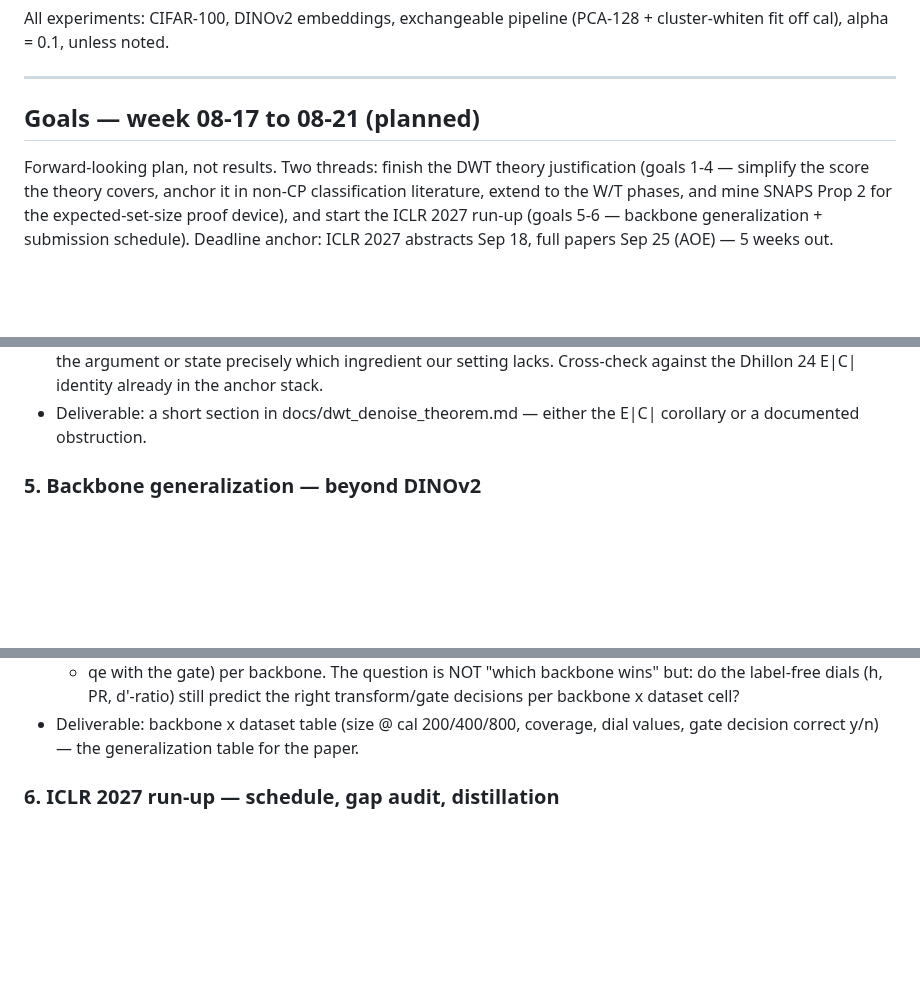
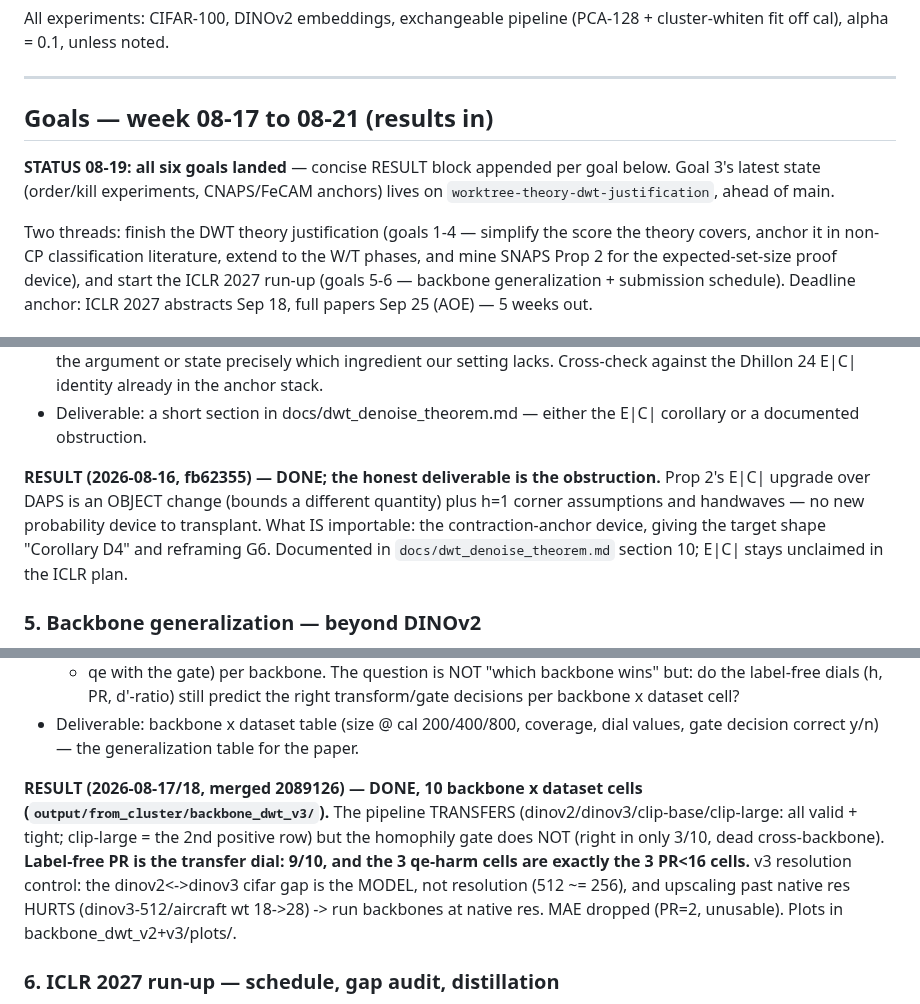
Before and after one commit to idolaxer8/ssl-cp-research, a Markdown page: docs/weekly_summary.md, 3 parts joined by grey strips. GitHub-like rendering; blank space fills up the shorter version.

```diff
--- a/docs/weekly_summary.md
+++ b/docs/weekly_summary.md
@@ -9,9 +9,13 @@ All experiments: CIFAR-100, DINOv2 embeddings, exchangeable pipeline
 
 ---
 
-## Goals — week 08-17 to 08-21 (planned)
+## Goals — week 08-17 to 08-21 (results in)
 
-Forward-looking plan, not results. Two threads: finish the DWT theory
+**STATUS 08-19: all six goals landed** — concise RESULT block appended per
+goal below. Goal 3's latest state (order/kill experiments, CNAPS/FeCAM
+anchors) lives on `worktree-theory-dwt-justification`, ahead of main.
+
+Two threads: finish the DWT theory
 justification (goals 1-4 — simplify the score the theory covers, anchor it in
 non-CP classification literature, extend to the W/T phases, and mine SNAPS
 Prop 2 for the expected-set-size proof device), and start the ICLR 2027 run-up
@@ -120,6 +145,14 @@ exact device we need to turn D1-D3 into an E|C| statement.
   identity already in the anchor stack.
 - Deliverable: a short section in docs/dwt_denoise_theorem.md — either the
   E|C| corollary or a documented obstruction.
+
+**RESULT (2026-08-16, fb62355) — DONE; the honest deliverable is the
+obstruction.** Prop 2's E|C| upgrade over DAPS is an OBJECT change (bounds a
+different quantity) plus h=1 corner assumptions and handwaves — no new
+probability device to transplant. What IS importable: the contraction-anchor
+device, giving the target shape "Corollary D4" and reframing G6. Documented
+in `docs/dwt_denoise_theorem.md` section 10; E|C| stays unclaimed in the
+ICLR plan.
 
 ### 5. Backbone generalization — beyond DINOv2
 
@@ -140,6 +173,17 @@ cheapest reviewer-proofing experiment before the ICLR push.
 - Deliverable: backbone x dataset table (size @ cal 200/400/800, coverage,
   dial values, gate decision correct y/n) — the generalization table for the
   paper.
+
+**RESULT (2026-08-17/18, merged 2089126) — DONE, 10 backbone x dataset cells
+(`output/from_cluster/backbone_dwt_v3/`).** The pipeline TRANSFERS
+(dinov2/dinov3/clip-base/clip-large: all valid + tight; clip-large = the 2nd
+positive row) but the homophily gate does NOT (right in only 3/10, dead
+cross-backbone). **Label-free PR is the transfer dial: 9/10, and the 3
+qe-harm cells are exactly the 3 PR<16 cells.** v3 resolution control:
+the dinov2<->dinov3 cifar gap is the MODEL, not resolution (512 ~= 256), and
+upscaling past native res HURTS (dinov3-512/aircraft wt 18->28) -> run
+backbones at native res. MAE dropped (PR=2, unusable). Plots in
+backbone_dwt_v2+v3/plots/.
 
 ### 6. ICLR 2027 run-up — schedule, gap audit, distillation
 
```
Also changed, not shown: other parts of docs/weekly_summary.md (+58 -23 lines).
